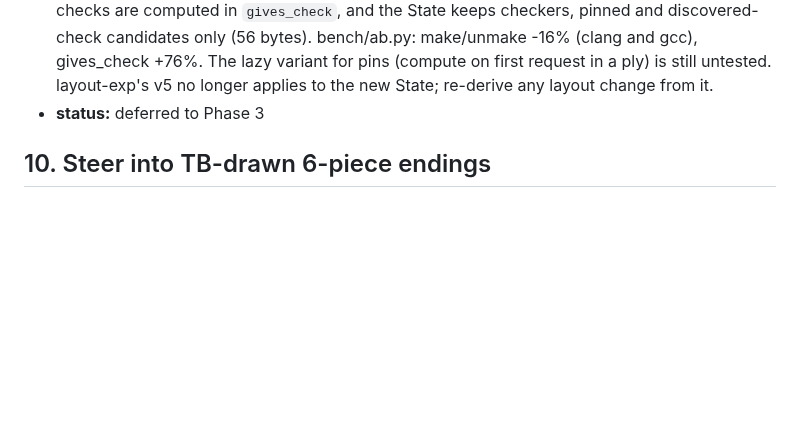
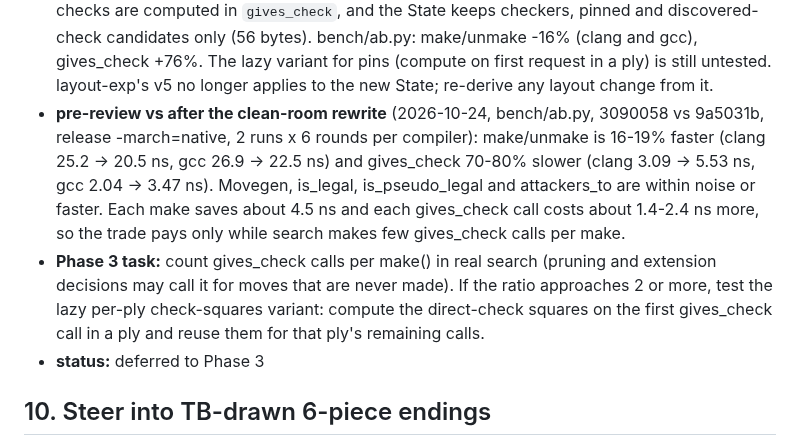
Before and after one commit to BOSSDOTCOM/fork, a Markdown page: docs/ideas.md, the part around the change. GitHub-like rendering; blank space fills up the shorter version.

Commit message:
ideas.md idea 9: pre-review vs clean-room timings, Phase 3 gives_check task
bench/ab.py (55f73c4 vs 4831f5a, 2 runs x 6 rounds, clang and gcc):
make/unmake 16-19% faster, gives_check 70-80% slower. Phase 3 counts
gives_check calls per make in real search and tests the lazy per-ply
check-squares variant if the ratio approaches 2 or more.

No code change. Bench: 26401709 nodes, signature f298a22041a6270a.

Co-Authored-By: Claude Opus 5.5 <noreply@anthropic.com>
Claude-Session: https://claude.ai/code/session_01UEgBWxuspr6Rw4PYrJ8UYk

```diff
--- a/docs/ideas.md
+++ b/docs/ideas.md
@@ -165,6 +165,19 @@ name of their config flag.
   make/unmake -16% (clang and gcc), gives_check +76%. The lazy variant for
   pins (compute on first request in a ply) is still untested. layout-exp's v5
   no longer applies to the new State; re-derive any layout change from it.
+- **pre-review vs after the clean-room rewrite** (2026-10-24, bench/ab.py,
+  3090058 vs 9a5031b, release -march=native, 2 runs x 6 rounds per compiler):
+  make/unmake is 16-19% faster (clang 25.2 -> 20.5 ns, gcc 26.9 -> 22.5 ns)
+  and gives_check 70-80% slower (clang 3.09 -> 5.53 ns, gcc 2.04 -> 3.47 ns).
+  Movegen, is_legal, is_pseudo_legal and attackers_to are within noise or
+  faster. Each make saves about 4.5 ns and each gives_check call costs about
+  1.4-2.4 ns more, so the trade pays only while search makes few gives_check
+  calls per make.
+- **Phase 3 task:** count gives_check calls per make() in real search
+  (pruning and extension decisions may call it for moves that are never
+  made). If the ratio approaches 2 or more, test the lazy per-ply
+  check-squares variant: compute the direct-check squares on the first
+  gives_check call in a ply and reuse them for that ply's remaining calls.
 - **status:** deferred to Phase 3
 
 ## 10. Steer into TB-drawn 6-piece endings
```
